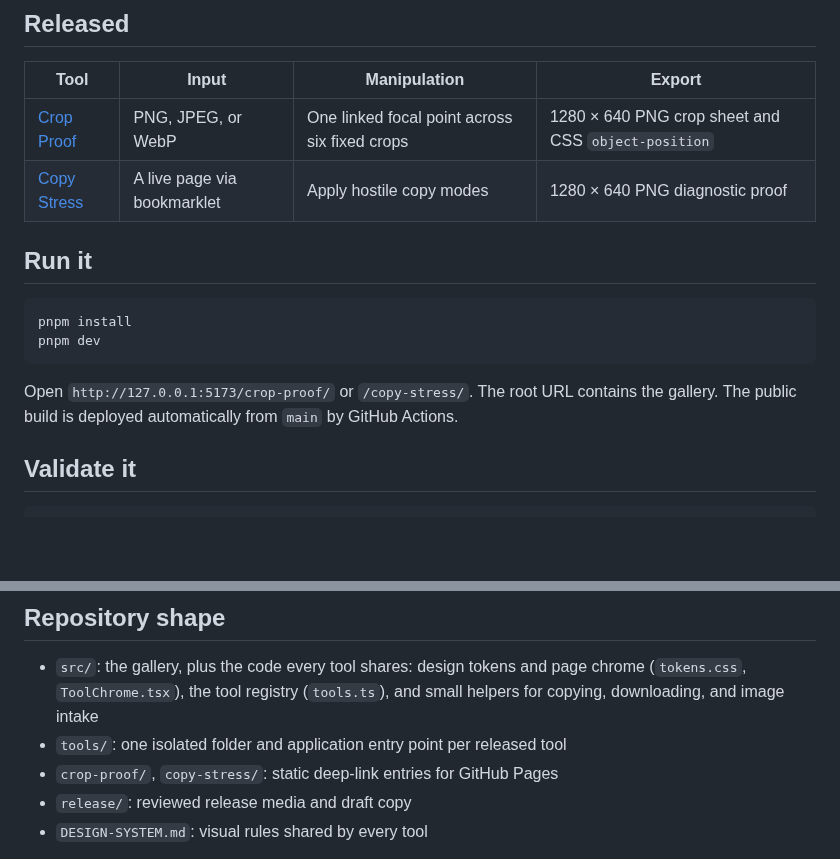
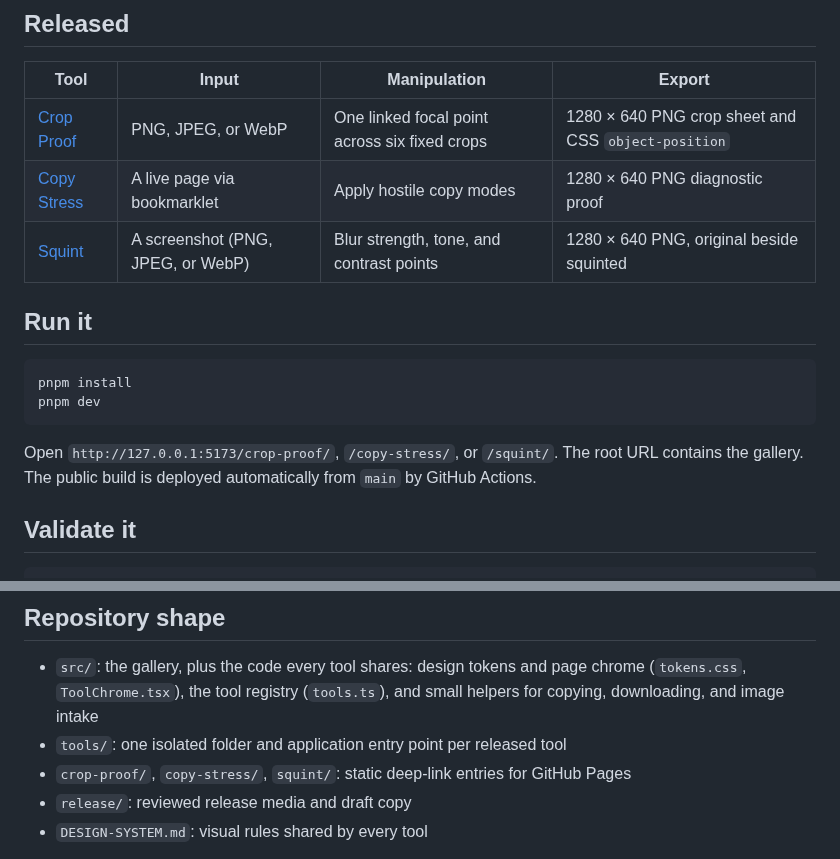
Before and after one commit to MathieuHJ/tiny-design-tools, a Markdown page: README.md, 2 parts joined by grey strips. GitHub-like rendering; blank space fills up the shorter version.

````diff
--- a/README.md
+++ b/README.md
@@ -20,6 +21,7 @@ The collection follows a permanent [black-and-white interface system](./DESIGN-S
 |---|---|---|---|
 | [Crop Proof](./tools/crop-proof/README.md) | PNG, JPEG, or WebP | One linked focal point across six fixed crops | 1280 × 640 PNG crop sheet and CSS `object-position` |
 | [Copy Stress](./tools/copy-stress/README.md) | A live page via bookmarklet | Apply hostile copy modes | 1280 × 640 PNG diagnostic proof |
+| [Squint](./tools/squint/README.md) | A screenshot (PNG, JPEG, or WebP) | Blur strength, tone, and contrast points | 1280 × 640 PNG, original beside squinted |
 
 ## Run it
 
@@ -28,7 +30,7 @@ pnpm install
 pnpm dev
 ```
 
-Open `http://127.0.0.1:5173/crop-proof/` or `/copy-stress/`. The root URL contains the gallery. The public build is deployed automatically from `main` by GitHub Actions.
+Open `http://127.0.0.1:5173/crop-proof/`, `/copy-stress/`, or `/squint/`. The root URL contains the gallery. The public build is deployed automatically from `main` by GitHub Actions.
 
 ## Validate it
 
@@ -43,7 +45,7 @@ pnpm capture
 
 - `src/`: the gallery, plus the code every tool shares: design tokens and page chrome (`tokens.css`, `ToolChrome.tsx`), the tool registry (`tools.ts`), and small helpers for copying, downloading, and image intake
 - `tools/`: one isolated folder and application entry point per released tool
-- `crop-proof/`, `copy-stress/`: static deep-link entries for GitHub Pages
+- `crop-proof/`, `copy-stress/`, `squint/`: static deep-link entries for GitHub Pages
 - `release/`: reviewed release media and draft copy
 - `DESIGN-SYSTEM.md`: visual rules shared by every tool
 
````
Also changed, not shown: other parts of README.md (+1 -0 lines), CHANGELOG.md (+6 -0 lines), CONTRIBUTING.md (+2 -1 lines), tools/squint/README.md (added, +65 -0 lines), public/og.png, release/squint-proof.png (added), 13 other files.
